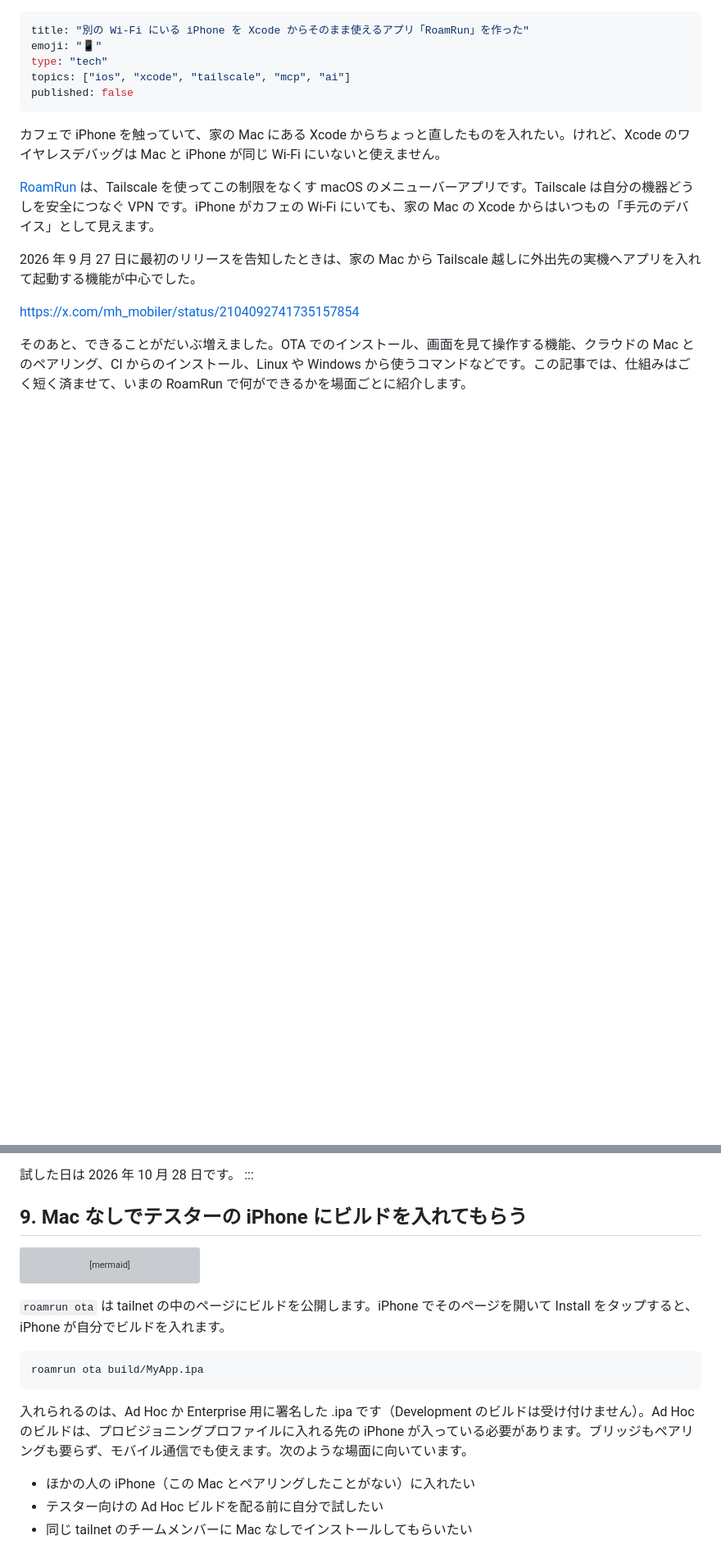
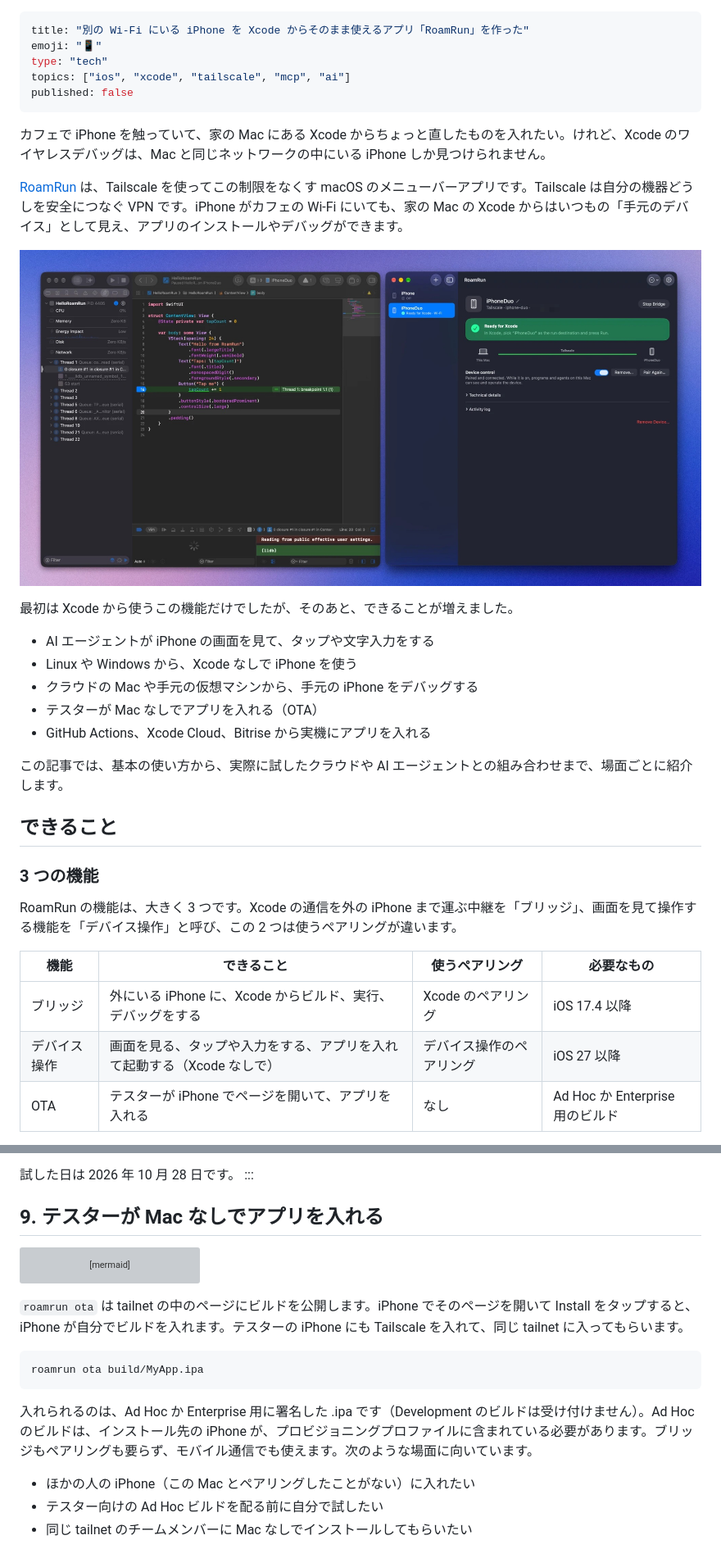
Before and after one commit to mh-mobile/zenn_docs, a Markdown page: articles/4380fe7546a237.md, 2 parts joined by grey strips. Shown at 82% size. GitHub-like rendering; pictures changed too: images/roamrun/hero-xcode-and-roamrun.jpg (added); blank space fills up the shorter version; grey boxes are pictures that could not be loaded.

Commit message:
RoamRunの記事：外部レビューを受けて構成を見直し、冒頭に画面を追加
Co-Authored-By: Claude Opus 5.5 <noreply@anthropic.com>

````diff
--- a/articles/4380fe7546a237.md
+++ b/articles/4380fe7546a237.md
@@ -6,12 +6,31 @@ topics: ["ios", "xcode", "tailscale", "mcp", "ai"]
 published: false
 ---
 
-カフェで iPhone を触っていて、家の Mac にある Xcode からちょっと直したものを入れたい。けれど、Xcode のワイヤレスデバッグは Mac と iPhone が同じ Wi-Fi にいないと使えません。
+カフェで iPhone を触っていて、家の Mac にある Xcode からちょっと直したものを入れたい。けれど、Xcode のワイヤレスデバッグは、Mac と同じネットワークの中にいる iPhone しか見つけられません。
 
-[RoamRun](https://github.com/mh-mobile/RoamRun) は、Tailscale を使ってこの制限をなくす macOS のメニューバーアプリです。Tailscale は自分の機器どうしを安全につなぐ VPN です。iPhone がカフェの Wi-Fi にいても、家の Mac の Xcode からはいつもの「手元のデバイス」として見えます。
+[RoamRun](https://github.com/mh-mobile/RoamRun) は、Tailscale を使ってこの制限をなくす macOS のメニューバーアプリです。Tailscale は自分の機器どうしを安全につなぐ VPN です。iPhone がカフェの Wi-Fi にいても、家の Mac の Xcode からはいつもの「手元のデバイス」として見え、アプリのインストールやデバッグができます。
 
-2026 年 9 月 27 日に最初のリリースを告知したときは、家の Mac から Tailscale 越しに外出先の実機へアプリを入れて起動する機能が中心でした。
+![家の Mac の Xcode から見た様子。家の Wi-Fi の外にいる iPhoneDuo で動く HelloRoamRun が、ブレークポイントで止まっている。右の RoamRun は Ready for Xcode](/images/roamrun/hero-xcode-and-roamrun.jpg)
 
-https://x.com/mh_mobiler/status/2104092741735157854
+最初は Xcode から使うこの機能だけでしたが、そのあと、できることが増えました。
 
-そのあと、できることがだいぶ増えました。OTA でのインストール、画面を見て操作する機能、クラウドの Mac とのペアリング、CI からのインストール、Linux や Windows から使うコマンドなどです。この記事では、仕組みはごく短く済ませて、いまの RoamRun で何ができるかを場面ごとに紹介します。
+- AI エージェントが iPhone の画面を見て、タップや文字入力をする
+- Linux や Windows から、Xcode なしで iPhone を使う
+- クラウドの Mac や手元の仮想マシンから、手元の iPhone をデバッグする
+- テスターが Mac なしでアプリを入れる（OTA）
+- GitHub Actions、Xcode Cloud、Bitrise から実機にアプリを入れる
+
+この記事では、基本の使い方から、実際に試したクラウドや AI エージェントとの組み合わせまで、場面ごとに紹介します。
+
+## できること
+
+### 3 つの機能
+
+RoamRun の機能は、大きく 3 つです。Xcode の通信を外の iPhone まで運ぶ中継を「ブリッジ」、画面を見て操作する機能を「デバイス操作」と呼び、この 2 つは使うペアリングが違います。
+
+| 機能 | できること | 使うペアリング | 必要なもの |
+|---|---|---|---|
+| ブリッジ | 外にいる iPhone に、Xcode からビルド、実行、デバッグをする | Xcode のペアリング | iOS 17.4 以降 |
+| デバイス操作 | 画面を見る、タップや入力をする、アプリを入れて起動する（Xcode なしで） | デバイス操作のペアリング | iOS 27 以降 |
+| OTA | テスターが iPhone でページを開いて、アプリを入れる | なし | Ad Hoc か Enterprise 用のビルド |
+
@@ -498,7 +541,7 @@ iPhone は別の iPhone のテザリングにつないで、家の Wi-Fi から
 試した日は 2026 年 10 月 28 日です。
 :::
 
-## 9. Mac なしでテスターの iPhone にビルドを入れてもらう
+## 9. テスターが Mac なしでアプリを入れる
 
 ```mermaid
 flowchart LR
@@ -507,13 +550,13 @@ flowchart LR
   tester -- "ページを開いて<br/>Install" --> mac
 ```
 
-`roamrun ota` は tailnet の中のページにビルドを公開します。iPhone でそのページを開いて Install をタップすると、iPhone が自分でビルドを入れます。
+`roamrun ota` は tailnet の中のページにビルドを公開します。iPhone でそのページを開いて Install をタップすると、iPhone が自分でビルドを入れます。テスターの iPhone にも Tailscale を入れて、同じ tailnet に入ってもらいます。
 
 ```sh
 roamrun ota build/MyApp.ipa
 ```
 
-入れられるのは、Ad Hoc か Enterprise 用に署名した .ipa です（Development のビルドは受け付けません）。Ad Hoc のビルドは、プロビジョニングプロファイルに入れる先の iPhone が入っている必要があります。ブリッジもペアリングも要らず、モバイル通信でも使えます。次のような場面に向いています。
+入れられるのは、Ad Hoc か Enterprise 用に署名した .ipa です（Development のビルドは受け付けません）。Ad Hoc のビルドは、インストール先の iPhone が、プロビジョニングプロファイルに含まれている必要があります。ブリッジもペアリングも要らず、モバイル通信でも使えます。次のような場面に向いています。
 
 - ほかの人の iPhone（この Mac とペアリングしたことがない）に入れたい
 - テスター向けの Ad Hoc ビルドを配る前に自分で試したい
````
Also changed, not shown: other parts of articles/4380fe7546a237.md (+130 -118 lines).
